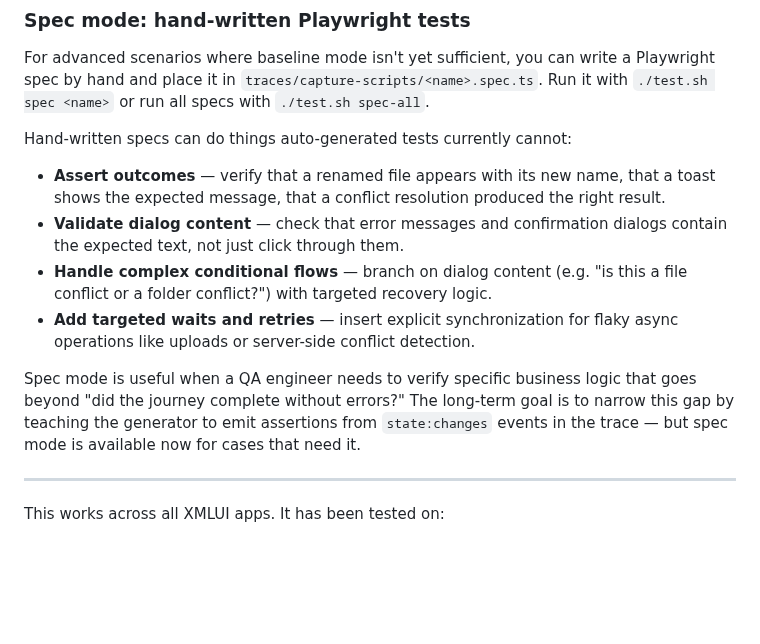
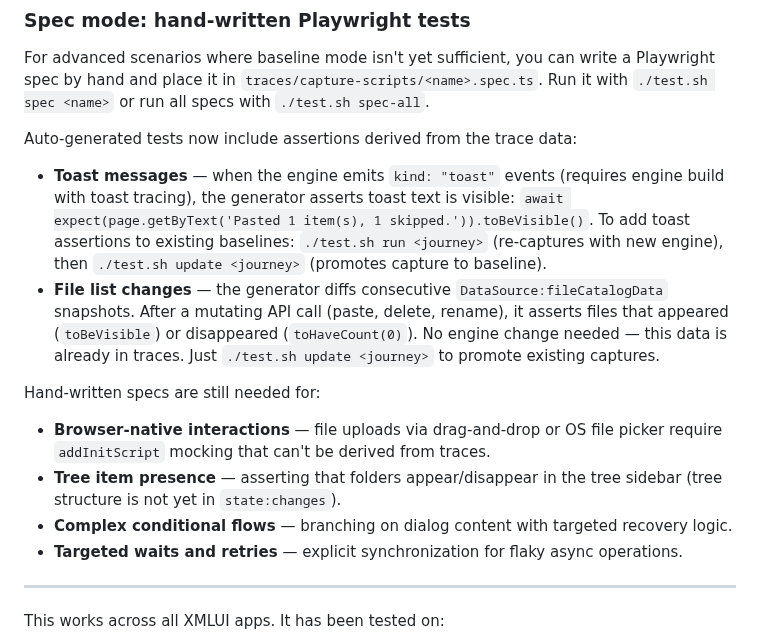
Before and after one commit to xmlui-org/trace-tools, a Markdown page: README.md, the part around the change. Drawn GitHub-style; blank space fills up the shorter version.

Commit message:
docs: update README to reflect auto-generated toast and file list assertions
Co-Authored-By: Claude Opus 4.6 <noreply@anthropic.com>

```diff
--- a/README.md
+++ b/README.md
@@ -125,14 +125,17 @@ The AI generates a capture script, runs it, and the captured trace becomes the b
 
 For advanced scenarios where baseline mode isn't yet sufficient, you can write a Playwright spec by hand and place it in `traces/capture-scripts/<name>.spec.ts`. Run it with `./test.sh spec <name>` or run all specs with `./test.sh spec-all`.
 
-Hand-written specs can do things auto-generated tests currently cannot:
+Auto-generated tests now include assertions derived from the trace data:
 
-- **Assert outcomes** — verify that a renamed file appears with its new name, that a toast shows the expected message, that a conflict resolution produced the right result.
-- **Validate dialog content** — check that error messages and confirmation dialogs contain the expected text, not just click through them.
-- **Handle complex conditional flows** — branch on dialog content (e.g. "is this a file conflict or a folder conflict?") with targeted recovery logic.
-- **Add targeted waits and retries** — insert explicit synchronization for flaky async operations like uploads or server-side conflict detection.
+- **Toast messages** — when the engine emits `kind: "toast"` events (requires engine build with toast tracing), the generator asserts toast text is visible: `await expect(page.getByText('Pasted 1 item(s), 1 skipped.')).toBeVisible()`. To add toast assertions to existing baselines: `./test.sh run <journey>` (re-captures with new engine), then `./test.sh update <journey>` (promotes capture to baseline).
+- **File list changes** — the generator diffs consecutive `DataSource:fileCatalogData` snapshots. After a mutating API call (paste, delete, rename), it asserts files that appeared (`toBeVisible`) or disappeared (`toHaveCount(0)`). No engine change needed — this data is already in traces. Just `./test.sh update <journey>` to promote existing captures.
 
-Spec mode is useful when a QA engineer needs to verify specific business logic that goes beyond "did the journey complete without errors?" The long-term goal is to narrow this gap by teaching the generator to emit assertions from `state:changes` events in the trace — but spec mode is available now for cases that need it.
+Hand-written specs are still needed for:
+
+- **Browser-native interactions** — file uploads via drag-and-drop or OS file picker require `addInitScript` mocking that can't be derived from traces.
+- **Tree item presence** — asserting that folders appear/disappear in the tree sidebar (tree structure is not yet in `state:changes`).
+- **Complex conditional flows** — branching on dialog content with targeted recovery logic.
+- **Targeted waits and retries** — explicit synchronization for flaky async operations.
 
 ---
 
```
